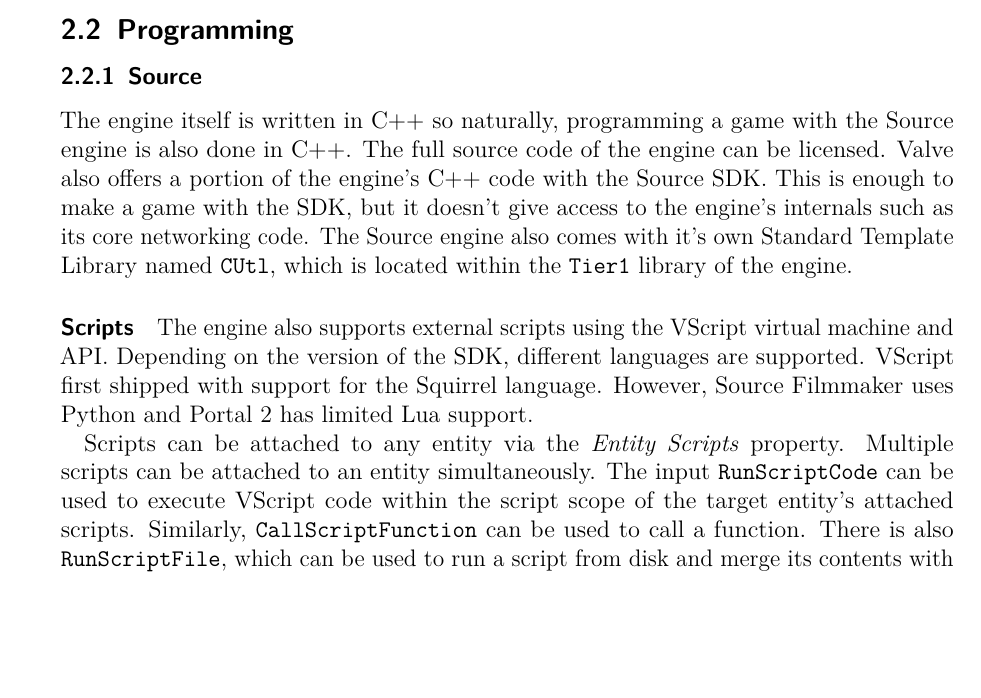
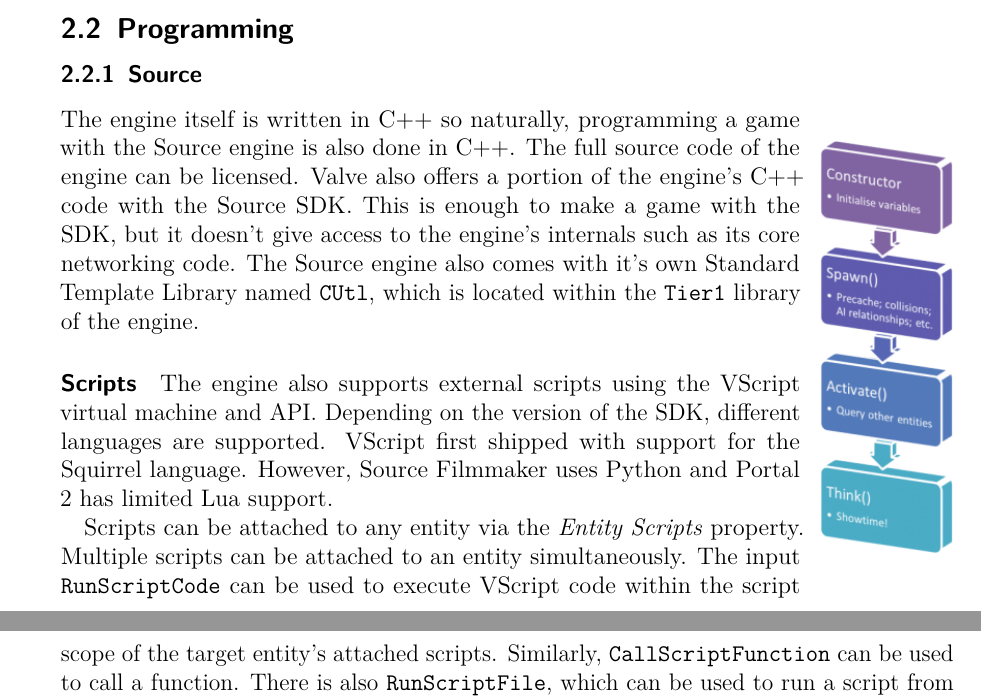
Before and after one commit to MarkKoz/comp-565, a LaTeX document (doc/report.tex): part of page 4 of 26 before the commit and two parts of pages 4 and 5 of 26 after it, the two joined at a grey line, cut so that both start at the same text, the shorter picture padded with empty space. Compiled offline with pdfLaTeX.

Commit message:
Add entity init flowchart

```diff
--- a/doc/report.tex
+++ b/doc/report.tex
@@ -5,6 +5,7 @@
 \usepackage[assign-num=3]{report}
 \usepackage[outputdir=./.temp/report]{minted}
 \usepackage{svg}
+\usepackage{wrapfig}
 
 \title{Comparison of Game Engines}
 
@@ -64,6 +65,11 @@
 
 \subsection{Programming}
 \subsubsection{Source}
+\begin{wrapfigure}{r}{0.15\linewidth}
+  \centering
+  \includegraphics[width=\linewidth]{images/source_entity_flow.png}
+\end{wrapfigure}
+
 The engine itself is written in C++ so naturally, programming a game with the Source engine is also done in C++. The full source code of the engine can be licensed. Valve also offers a portion of the engine's C++ code with the Source SDK. This is enough to make a game with the SDK, but it doesn't give access to the engine's internals such as its core networking code. The Source engine also comes with it's own Standard Template Library named \texttt{CUtl}, which is located within the \texttt{Tier1} library of the engine.
 
 \paragraph{Scripts}
```
Also changed, not shown: doc/images/source_entity_flow.png (added).
